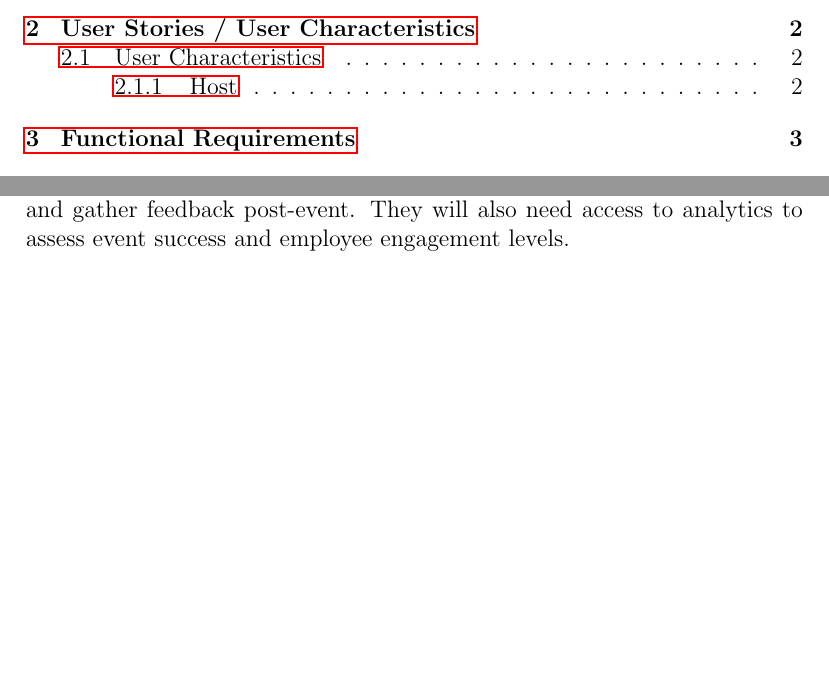
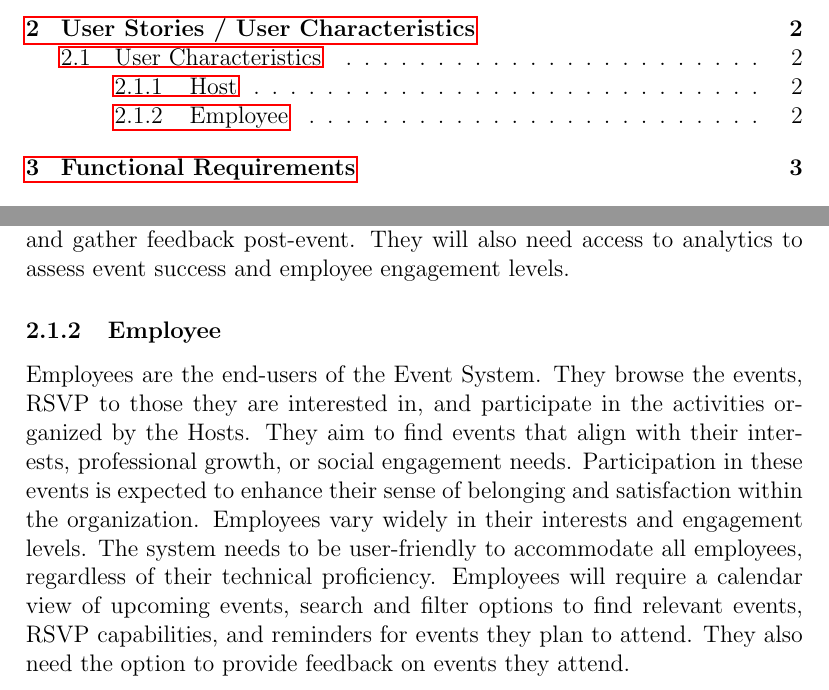
Before and after one commit to COS301-SE-2024/Events-System, a LaTeX document (documentation/docs.tex): two parts of pages 1 and 2 of 4, joined at a grey line, cut so that both start at the same text, the shorter picture padded with empty space. Compiled offline with pdfLaTeX.

Commit message:
feat(docs): user characteristics-employee

```diff
--- a/documentation/docs.tex
+++ b/documentation/docs.tex
@@ -32,6 +32,16 @@ strong organizational skills, and have a good understanding of the interests and
 They should be adept at communication and marketing to effectively promote events. Hosts will require
 tools to manage event details, send invitations, track RSVPs, and gather feedback post-event. They
 will also need access to analytics to assess event success and employee engagement levels.
+
+\subsubsection{Employee}
+Employees are the end-users of the Event System. They browse the events, RSVP to those they are
+interested in, and participate in the activities organized by the Hosts. They aim to find events
+that align with their interests, professional growth, or social engagement needs. Participation
+in these events is expected to enhance their sense of belonging and satisfaction within the organization.
+Employees vary widely in their interests and engagement levels. The system needs to be user-friendly to accommodate
+all employees, regardless of their technical proficiency. Employees will require a calendar view of upcoming events,
+search and filter options to find relevant events, RSVP capabilities, and reminders for events they plan to attend.
+They also need the option to provide feedback on events they attend.
 
 \section{Functional Requirements}
 \label{sec:functional-requirements}
```
